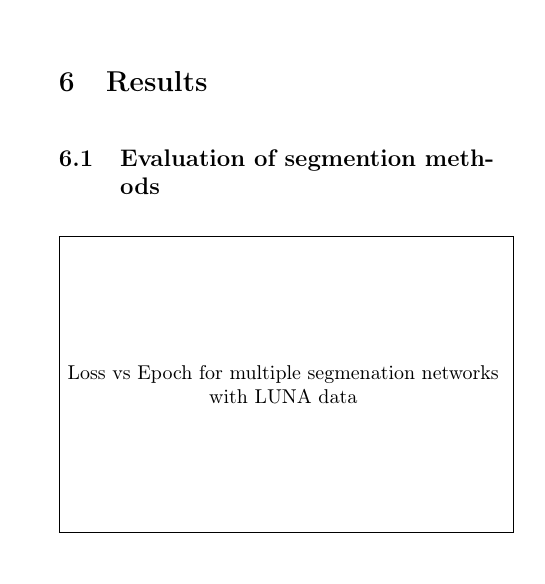
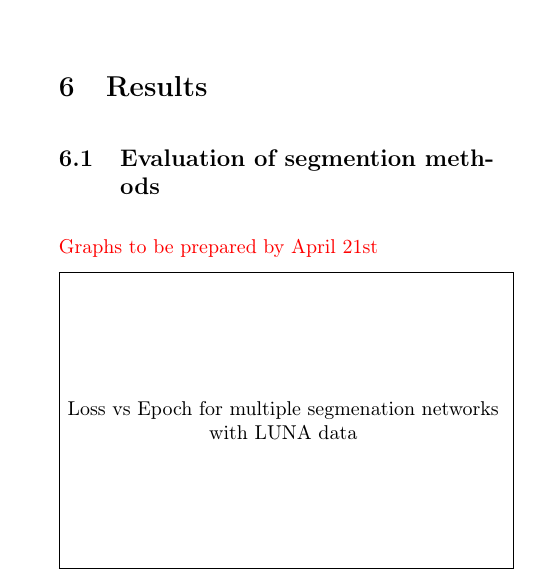
Before and after one commit to jwde/lungcancerDL, a LaTeX document (proposal/lungcancerDL_proposal.tex): part of one column of page 3 of 6, cut so that both start at the same text. Compiled offline with pdfLaTeX.

Commit message:
proposal update

```diff
--- a/proposal/lungcancerDL_proposal.tex
+++ b/proposal/lungcancerDL_proposal.tex
@@ -289,6 +289,8 @@ much the network uses the region proposal information in the final prediction pr
 \vspace{0.5cm}
 }}
 
+\red{Graphs to be prepared by April 21st}
+
 \tbox{Loss vs Epoch for multiple segmenation networks with LUNA data}
 
 \tbox{Table of segmentation metrics, with IOU and pixel accuracy}
```
